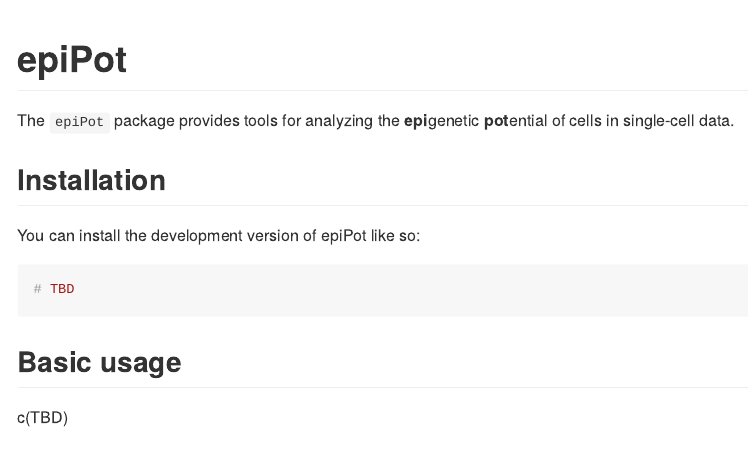
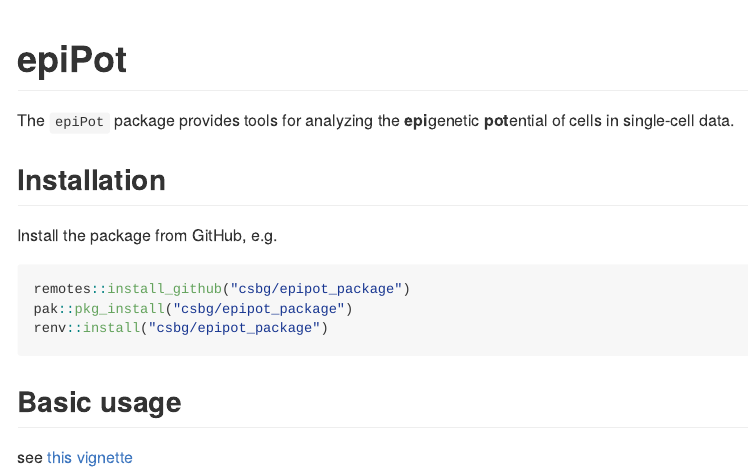
Before and after one commit to csbg/epipot_package, an R Markdown document (README.Rmd): the page in a window 1100 px wide, from its top. The pictures show the output file README.md that the author committed with the source, drawn offline in the style of GitHub.

Commit message:
updates readme

````diff
--- a/README.Rmd
+++ b/README.Rmd
@@ -23,12 +24,14 @@ The `epiPot` package provides tools for analyzing the **epi**genetic **pot**enti
 
 ## Installation
 
-You can install the development version of epiPot like so:
+Install the package from GitHub, e.g.
 
-``` r
-# TBD
+```{r}
+remotes::install_github("csbg/epipot_package")
+pak::pkg_install("csbg/epipot_package")
+renv::install("csbg/epipot_package")
 ```
 
 ## Basic usage
 
-c(TBD)
+see [this vignette](https://csbg.github.io/epipot_package/articles/epipot.html)
````
Also changed, not shown: README.md, README.Rmd (1 more changed lines).
